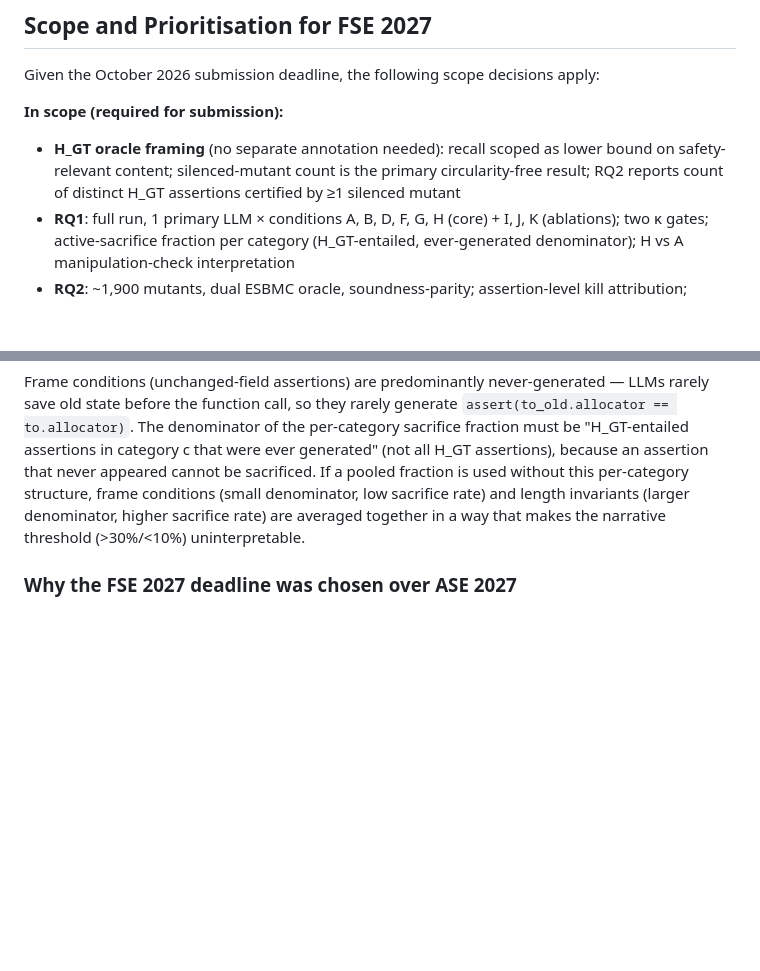
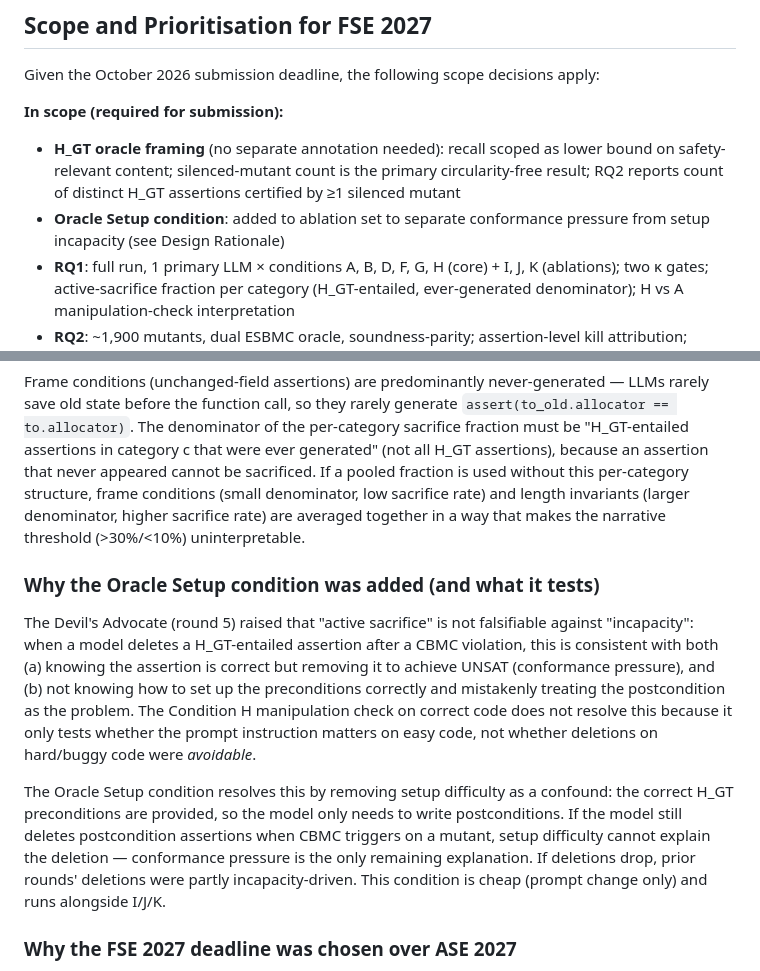
Before and after one commit to LukeW1999/LLM4Harness, a Markdown page: research_plan.md, 2 parts joined by grey strips. GitHub-like rendering; blank space fills up the shorter version.

Commit message:
Add Oracle Setup condition: separates conformance pressure from setup incapacity

```diff
--- a/research_plan.md
+++ b/research_plan.md
@@ -212,6 +212,7 @@ Given the October 2026 submission deadline, the following scope decisions apply:
 
 **In scope (required for submission):**
 - **H_GT oracle framing** (no separate annotation needed): recall scoped as lower bound on safety-relevant content; silenced-mutant count is the primary circularity-free result; RQ2 reports count of distinct H_GT assertions certified by ≥1 silenced mutant
+- **Oracle Setup condition**: added to ablation set to separate conformance pressure from setup incapacity (see Design Rationale)
 - **RQ1**: full run, 1 primary LLM × conditions A, B, D, F, G, H (core) + I, J, K (ablations); two κ gates; active-sacrifice fraction per category (H_GT-entailed, ever-generated denominator); H vs A manipulation-check interpretation
 - **RQ2**: ~1,900 mutants, dual ESBMC oracle, soundness-parity; assertion-level kill attribution; informative residual decomposition as co-primary result; harness disposition table
 - **RQ3**: stratified subset from RQ2, three arms (A / B-strict / B-relaxed); predicate-weakening detection; all-arm vacuity audit; per-category (SR, PR)
@@ -261,6 +262,12 @@ An early version counted all assertion removals as potential "sacrifices." A rev
 
 Frame conditions (unchanged-field assertions) are predominantly never-generated — LLMs rarely save old state before the function call, so they rarely generate `assert(to_old.allocator == to.allocator)`. The denominator of the per-category sacrifice fraction must be "H_GT-entailed assertions in category c that were ever generated" (not all H_GT assertions), because an assertion that never appeared cannot be sacrificed. If a pooled fraction is used without this per-category structure, frame conditions (small denominator, low sacrifice rate) and length invariants (larger denominator, higher sacrifice rate) are averaged together in a way that makes the narrative threshold (>30%/<10%) uninterpretable.
 
+### Why the Oracle Setup condition was added (and what it tests)
+
+The Devil's Advocate (round 5) raised that "active sacrifice" is not falsifiable against "incapacity": when a model deletes a H_GT-entailed assertion after a CBMC violation, this is consistent with both (a) knowing the assertion is correct but removing it to achieve UNSAT (conformance pressure), and (b) not knowing how to set up the preconditions correctly and mistakenly treating the postcondition as the problem. The Condition H manipulation check on correct code does not resolve this because it only tests whether the prompt instruction matters on easy code, not whether deletions on hard/buggy code were *avoidable*.
+
+The Oracle Setup condition resolves this by removing setup difficulty as a confound: the correct H_GT preconditions are provided, so the model only needs to write postconditions. If the model still deletes postcondition assertions when CBMC triggers on a mutant, setup difficulty cannot explain the deletion — conformance pressure is the only remaining explanation. If deletions drop, prior rounds' deletions were partly incapacity-driven. This condition is cheap (prompt change only) and runs alongside I/J/K.
+
 ### Why the FSE 2027 deadline was chosen over ASE 2027
 
 FSE 2027 deadline ≈ October 2026, giving ~5 months from May 2026. This is tight but feasible for the minimum viable scope (RQ1 conditions A–H + RQ2 silenced-mutant count). RQ3 is a stretch goal. ASE 2027 is the explicit fallback with the same scope (no reduction), triggered if RQ1 annotation κ < 0.8 by Aug 1 2026 or RQ3 pipeline is unstable by Sep 1 2026.
```
Also changed, not shown: other parts of research_plan.md (+1 -1 lines).
